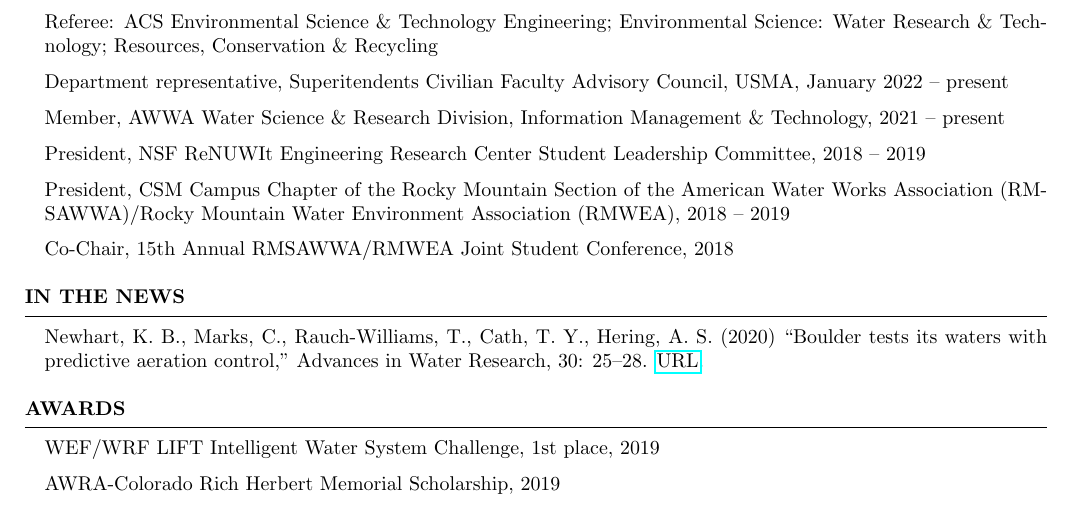
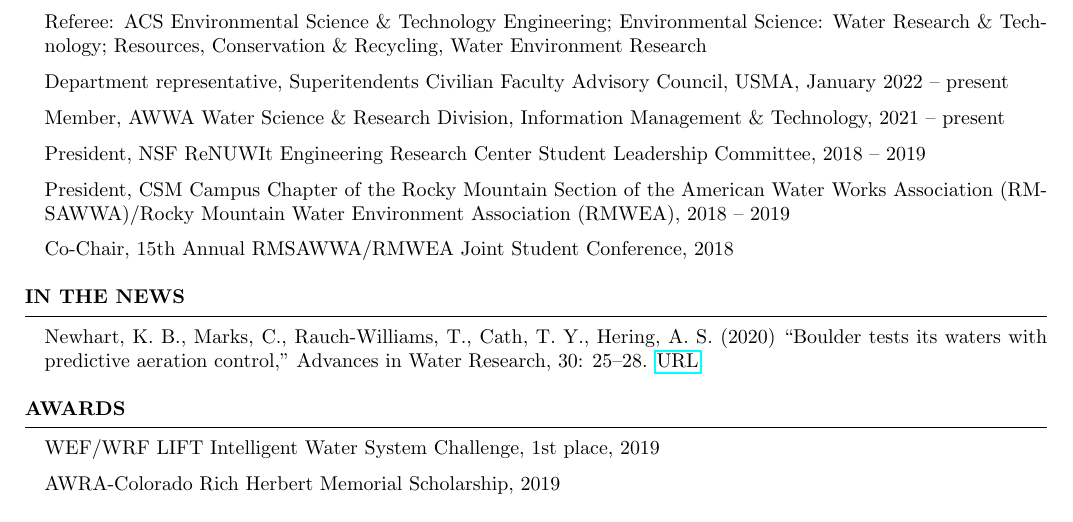
Before and after one commit to KNewhart/CV, a LaTeX CV (CV.tex): part of page 3 of 3, cut so that both start at the same text. Compiled offline with pdfLaTeX.

Commit message:
Add referee: WER

```diff
--- a/CV.tex
+++ b/CV.tex
@@ -204,7 +204,7 @@
 
 \begin{rSection}{Leadership and Service Roles}
 
-Referee: ACS Environmental Science \& Technology Engineering; Environmental Science: Water Research \& Technology; Resources, Conservation \& Recycling
+Referee: ACS Environmental Science \& Technology Engineering; Environmental Science: Water Research \& Technology; Resources, Conservation \& Recycling, Water Environment Research
 
 Department representative, Superitendents Civilian Faculty Advisory Council, USMA, January 2022 – present
 
```
Also changed, not shown: CV.pdf, 2 other files.
